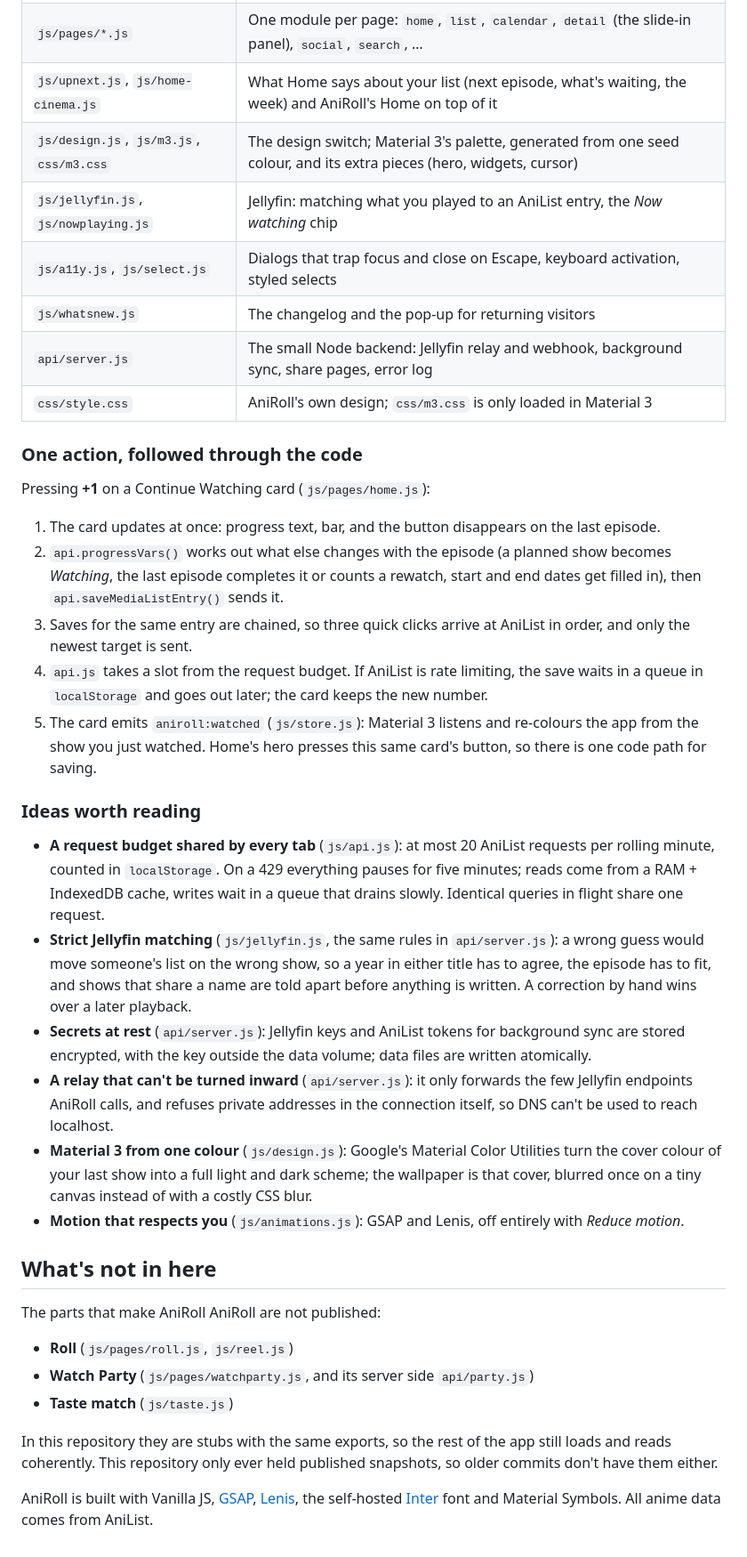
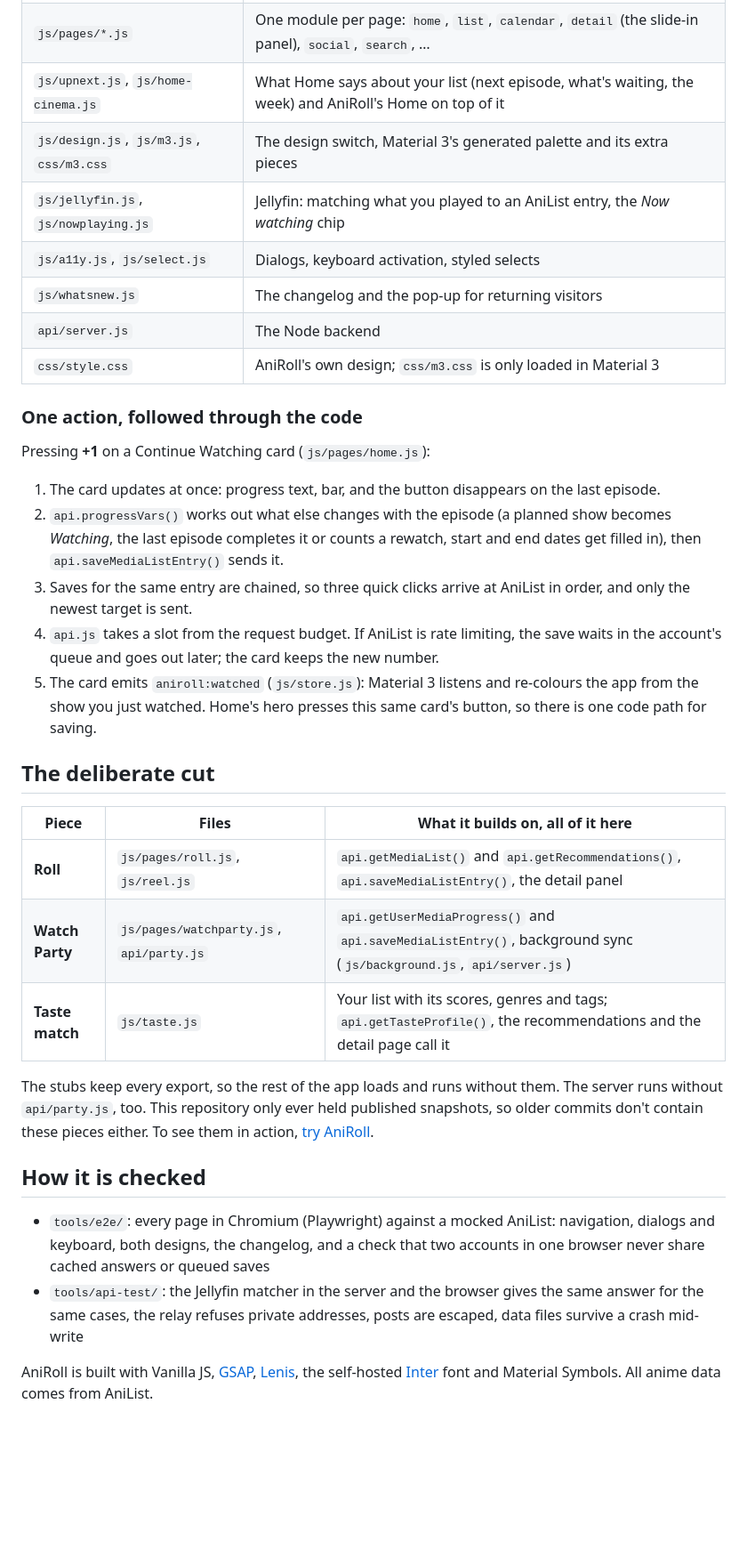
Before and after one commit to lsscrnls/aniroll-public, a Markdown page: README.md, the part around one of its changes. Shown at 89% size. Drawn GitHub-style; blank space fills up the shorter version.

```diff
--- a/README.md
+++ b/README.md
@@ -58,11 +128,11 @@ to a module in `js/pages/`, and each page exports one `render({ content, query }
 | `js/auth.js` | The AniList login token, kept in `localStorage` |
 | `js/pages/*.js` | One module per page: `home`, `list`, `calendar`, `detail` (the slide-in panel), `social`, `search`, … |
 | `js/upnext.js`, `js/home-cinema.js` | What Home says about your list (next episode, what's waiting, the week) and AniRoll's Home on top of it |
-| `js/design.js`, `js/m3.js`, `css/m3.css` | The design switch; Material 3's palette, generated from one seed colour, and its extra pieces (hero, widgets, cursor) |
+| `js/design.js`, `js/m3.js`, `css/m3.css` | The design switch, Material 3's generated palette and its extra pieces |
 | `js/jellyfin.js`, `js/nowplaying.js` | Jellyfin: matching what you played to an AniList entry, the *Now watching* chip |
-| `js/a11y.js`, `js/select.js` | Dialogs that trap focus and close on Escape, keyboard activation, styled selects |
+| `js/a11y.js`, `js/select.js` | Dialogs, keyboard activation, styled selects |
 | `js/whatsnew.js` | The changelog and the pop-up for returning visitors |
-| `api/server.js` | The small Node backend: Jellyfin relay and webhook, background sync, share pages, error log |
+| `api/server.js` | The Node backend |
 | `css/style.css` | AniRoll's own design; `css/m3.css` is only loaded in Material 3 |
 
 ### One action, followed through the code
@@ -75,39 +145,30 @@ Pressing **+1** on a Continue Watching card (`js/pages/home.js`):
    then `api.saveMediaListEntry()` sends it.
 3. Saves for the same entry are chained, so three quick clicks arrive at AniList in order, and only the
    newest target is sent.
-4. `api.js` takes a slot from the request budget. If AniList is rate limiting, the save waits in a queue
-   in `localStorage` and goes out later; the card keeps the new number.
+4. `api.js` takes a slot from the request budget. If AniList is rate limiting, the save waits in the
+   account's queue and goes out later; the card keeps the new number.
 5. The card emits `aniroll:watched` (`js/store.js`): Material 3 listens and re-colours the app from
    the show you just watched. Home's hero presses this same card's button, so there is one code path for saving.
 
-### Ideas worth reading
+## The deliberate cut
 
-- **A request budget shared by every tab** (`js/api.js`): at most 20 AniList requests per rolling
-  minute, counted in `localStorage`. On a 429 everything pauses for five minutes; reads come from a
-  RAM + IndexedDB cache, writes wait in a queue that drains slowly. Identical queries in flight share one request.
-- **Strict Jellyfin matching** (`js/jellyfin.js`, the same rules in `api/server.js`): a wrong guess
-  would move someone's list on the wrong show, so a year in either title has to agree, the episode has to
-  fit, and shows that share a name are told apart before anything is written. A correction by hand wins
-  over a later playback.
-- **Secrets at rest** (`api/server.js`): Jellyfin keys and AniList tokens for background sync are
-  stored encrypted, with the key outside the data volume; data files are written atomically.
-- **A relay that can't be turned inward** (`api/server.js`): it only forwards the few Jellyfin endpoints
-  AniRoll calls, and refuses private addresses in the connection itself, so DNS can't be used to reach localhost.
-- **Material 3 from one colour** (`js/design.js`): Google's Material Color Utilities turn the cover
-  colour of your last show into a full light and dark scheme; the wallpaper is that cover, blurred once
-  on a tiny canvas instead of with a costly CSS blur.
-- **Motion that respects you** (`js/animations.js`): GSAP and Lenis, off entirely with *Reduce motion*.
+| Piece | Files | What it builds on, all of it here |
+|---|---|---|
+| **Roll** | `js/pages/roll.js`, `js/reel.js` | `api.getMediaList()` and `api.getRecommendations()`, `api.saveMediaListEntry()`, the detail panel |
+| **Watch Party** | `js/pages/watchparty.js`, `api/party.js` | `api.getUserMediaProgress()` and `api.saveMediaListEntry()`, background sync (`js/background.js`, `api/server.js`) |
+| **Taste match** | `js/taste.js` | Your list with its scores, genres and tags; `api.getTasteProfile()`, the recommendations and the detail page call it |
 
-## What's not in here
+The stubs keep every export, so the rest of the app loads and runs without them. The server runs
+without `api/party.js`, too. This repository only ever held published snapshots, so older commits don't
+contain these pieces either. To see them in action, [try AniRoll](https://aniroll.app).
 
-The parts that make AniRoll AniRoll are not published:
+## How it is checked
 
-- **Roll** (`js/pages/roll.js`, `js/reel.js`)
-- **Watch Party** (`js/pages/watchparty.js`, and its server side `api/party.js`)
-- **Taste match** (`js/taste.js`)
-
-In this repository they are stubs with the same exports, so the rest of the app still loads and reads
-coherently. This repository only ever held published snapshots, so older commits don't have them either.
+- `tools/e2e/`: every page in Chromium (Playwright) against a mocked AniList: navigation, dialogs and
+  keyboard, both designs, the changelog, and a check that two accounts in one browser never share
+  cached answers or queued saves
+- `tools/api-test/`: the Jellyfin matcher in the server and the browser gives the same answer for the
+  same cases, the relay refuses private addresses, posts are escaped, data files survive a crash mid-write
 
 AniRoll is built with Vanilla JS, [GSAP](https://gsap.com), [Lenis](https://lenis.darkroom.engineering),
 the self-hosted [Inter](https://rsms.me/inter/) font and Material Symbols. All anime data comes from AniList.
```
Also changed, not shown: other parts of README.md (+76 -6 lines).
